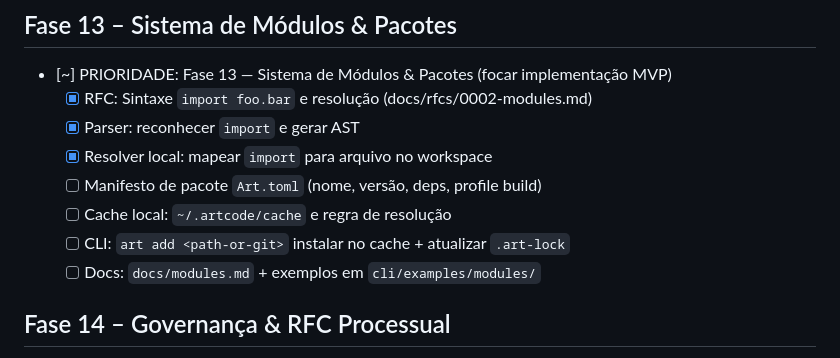
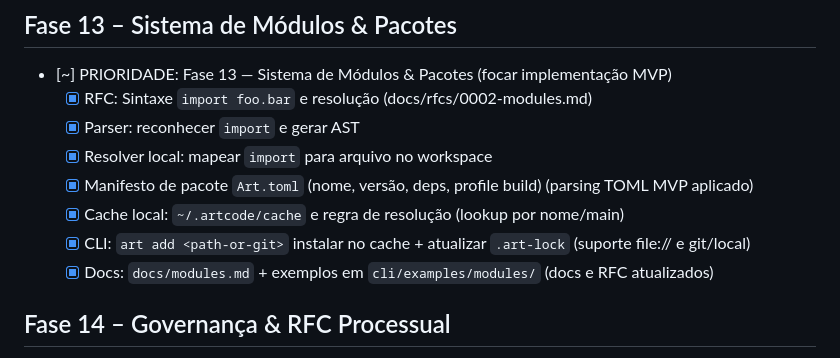
Before and after one commit to kitsuneislife/artcode, a Markdown page: .kit/checklist.md, the part around the change. Rendered like a GitHub page.

Commit message:
chore(cli): marcar Fase 13 MVP como concluída no .kit/checklist.md

```diff
--- a/.kit/checklist.md
+++ b/.kit/checklist.md
@@ -96,10 +96,10 @@ Não precisa comittar esse arquivo.
  	 - [x] RFC: Sintaxe `import foo.bar` e resolução (docs/rfcs/0002-modules.md)
  	 - [x] Parser: reconhecer `import` e gerar AST
  	 - [x] Resolver local: mapear `import` para arquivo no workspace
-	 - [ ] Manifesto de pacote `Art.toml` (nome, versão, deps, profile build)
-	 - [ ] Cache local: `~/.artcode/cache` e regra de resolução
-	 - [ ] CLI: `art add <path-or-git>` instalar no cache + atualizar `.art-lock`
-	 - [ ] Docs: `docs/modules.md` + exemplos em `cli/examples/modules/`
+ 	 - [x] Manifesto de pacote `Art.toml` (nome, versão, deps, profile build) (parsing TOML MVP aplicado)
+ 	 - [x] Cache local: `~/.artcode/cache` e regra de resolução (lookup por nome/main)
+ 	 - [x] CLI: `art add <path-or-git>` instalar no cache + atualizar `.art-lock` (suporte file:// e git/local)
+ 	 - [x] Docs: `docs/modules.md` + exemplos em `cli/examples/modules/` (docs e RFC atualizados)
 
 ## Fase 14 – Governança & RFC Processual
 - [ ] Criar `docs/rfcs/0000-template.md`
```
